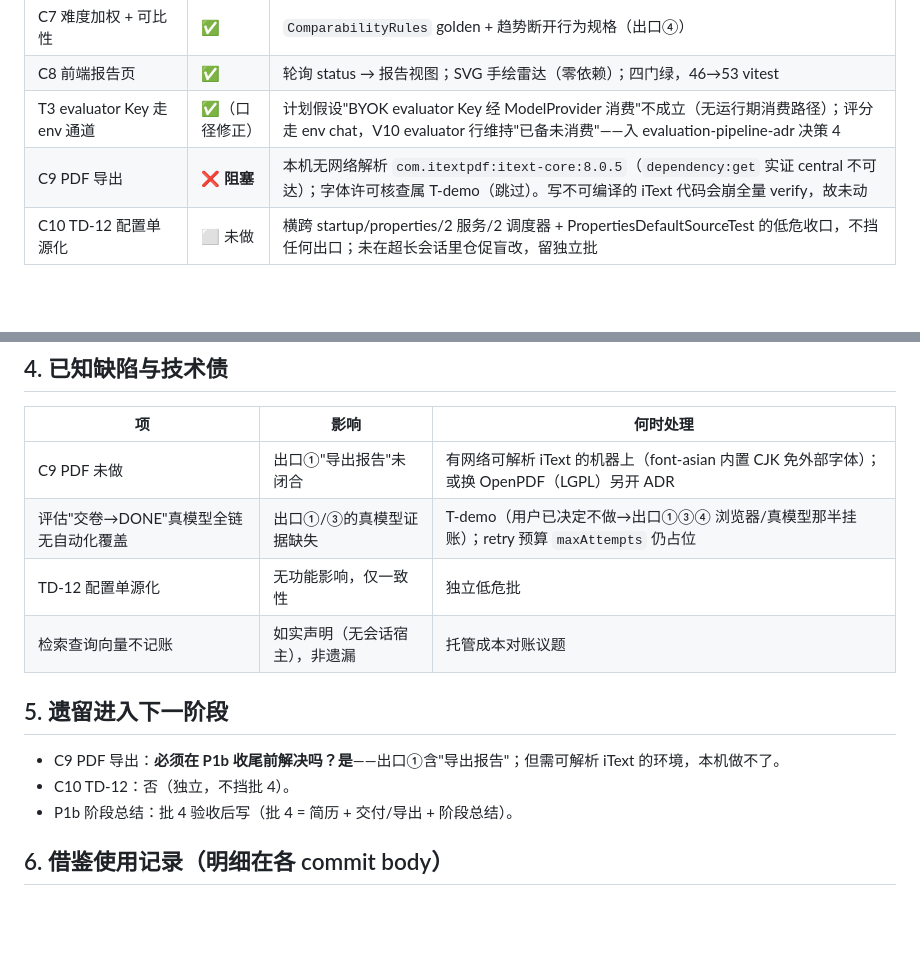
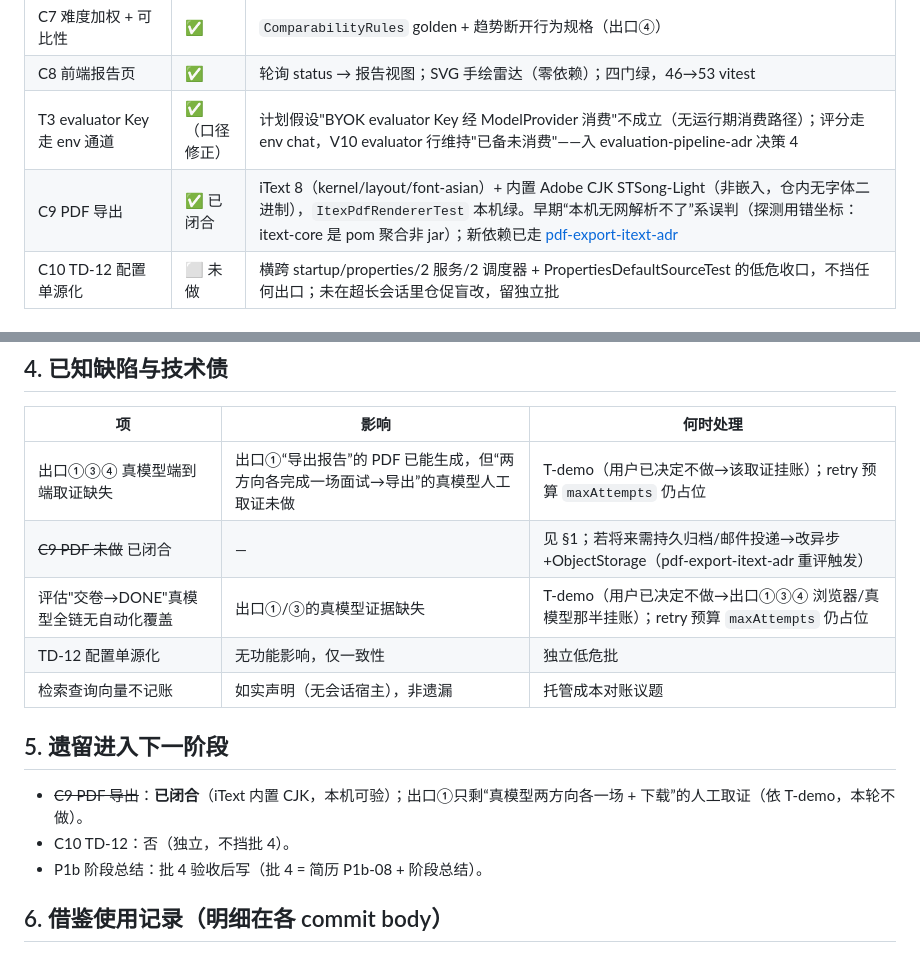
Before and after one commit to Ember452/annona, a Markdown page: docs/reports/P1b-批3-评估链-收口小结.md, 2 parts joined by grey strips. Drawn GitHub-style; blank space fills up the shorter version.

Commit message:
docs: record P1b batch-3 PDF export as done, retract offline note
C9 landed (iText + font-asian). Updates the P1b progress row (15 commits) and the
batch-3 closeout: exit-1 'export report' now has a working PDF path; the only
batch-3 remainder is the T-demo real-model evidence (user opted out) and TD-12.
Corrects the earlier 'iText unresolvable offline' claim - that was a wrong probe
coordinate (itext-core is a pom aggregate, not a jar).

Task: P1b09-T6
Signed-off-by: Ember452 <252594880+Ember452@users.noreply.github.com>

```diff
--- a/docs/reports/P1b-批3-评估链-收口小结.md
+++ b/docs/reports/P1b-批3-评估链-收口小结.md
@@ -18,7 +18,7 @@
 | C7 难度加权 + 可比性 | ✅ | `ComparabilityRules` golden + 趋势断开行为规格（出口④） |
 | C8 前端报告页 | ✅ | 轮询 status → 报告视图；SVG 手绘雷达（零依赖）；四门绿，46→53 vitest |
 | T3 evaluator Key 走 env 通道 | ✅（口径修正） | 计划假设"BYOK evaluator Key 经 ModelProvider 消费"不成立（无运行期消费路径）；评分走 env chat，V10 evaluator 行维持"已备未消费"——入 evaluation-pipeline-adr 决策 4 |
-| C9 PDF 导出 | ❌ **阻塞** | 本机无网络解析 `com.itextpdf:itext-core:8.0.5`（`dependency:get` 实证 central 不可达）；字体许可核查属 T-demo（跳过）。写不可编译的 iText 代码会崩全量 verify，故未动 |
+| C9 PDF 导出 | ✅ 已闭合 | iText 8（kernel/layout/font-asian）+ 内置 Adobe CJK STSong-Light（非嵌入，仓内无字体二进制），`ItexPdfRendererTest` 本机绿。早期“本机无网解析不了”系误判（探测用错坐标：itext-core 是 pom 聚合非 jar）；新依赖已走 [pdf-export-itext-adr](../specs/2026-09-30-pdf-export-itext-adr.md) |
 | C10 TD-12 配置单源化 | ⬜ 未做 | 横跨 startup/properties/2 服务/2 调度器 + PropertiesDefaultSourceTest 的低危收口，不挡任何出口；未在超长会话里仓促盲改，留独立批 |
 
 ## 2. 与计划的偏离（全部已回写 ADR/计划）
@@ -40,16 +40,17 @@
 
 | 项 | 影响 | 何时处理 |
 |---|---|---|
-| C9 PDF 未做 | 出口①"导出报告"未闭合 | 有网络可解析 iText 的机器上（font-asian 内置 CJK 免外部字体）；或换 OpenPDF（LGPL）另开 ADR |
+| 出口①③④ 真模型端到端取证缺失 | 出口①“导出报告”的 PDF 已能生成，但“两方向各完成一场面试→导出”的真模型人工取证未做 | T-demo（用户已决定不做→该取证挂账）；retry 预算 `maxAttempts` 仍占位 |
+| ~~C9 PDF 未做~~ 已闭合 | — | 见 §1；若将来需持久归档/邮件投递→改异步+ObjectStorage（pdf-export-itext-adr 重评触发） |
 | 评估"交卷→DONE"真模型全链无自动化覆盖 | 出口①/③的真模型证据缺失 | T-demo（用户已决定不做→出口①③④ 浏览器/真模型那半挂账）；retry 预算 `maxAttempts` 仍占位 |
 | TD-12 配置单源化 | 无功能影响，仅一致性 | 独立低危批 |
 | 检索查询向量不记账 | 如实声明（无会话宿主），非遗漏 | 托管成本对账议题 |
 
 ## 5. 遗留进入下一阶段
 
-- C9 PDF 导出：**必须在 P1b 收尾前解决吗？是**——出口①含"导出报告"；但需可解析 iText 的环境，本机做不了。
+- ~~C9 PDF 导出~~：**已闭合**（iText 内置 CJK，本机可验）；出口①只剩“真模型两方向各一场 + 下载”的人工取证（依 T-demo，本轮不做）。
 - C10 TD-12：否（独立，不挡批 4）。
-- P1b 阶段总结：批 4 验收后写（批 4 = 简历 + 交付/导出 + 阶段总结）。
+- P1b 阶段总结：批 4 验收后写（批 4 = 简历 P1b-08 + 阶段总结）。
 
 ## 6. 借鉴使用记录（明细在各 commit body）
 
```
Also changed, not shown: docs/annona-开发计划.md (+1 -1 lines).
